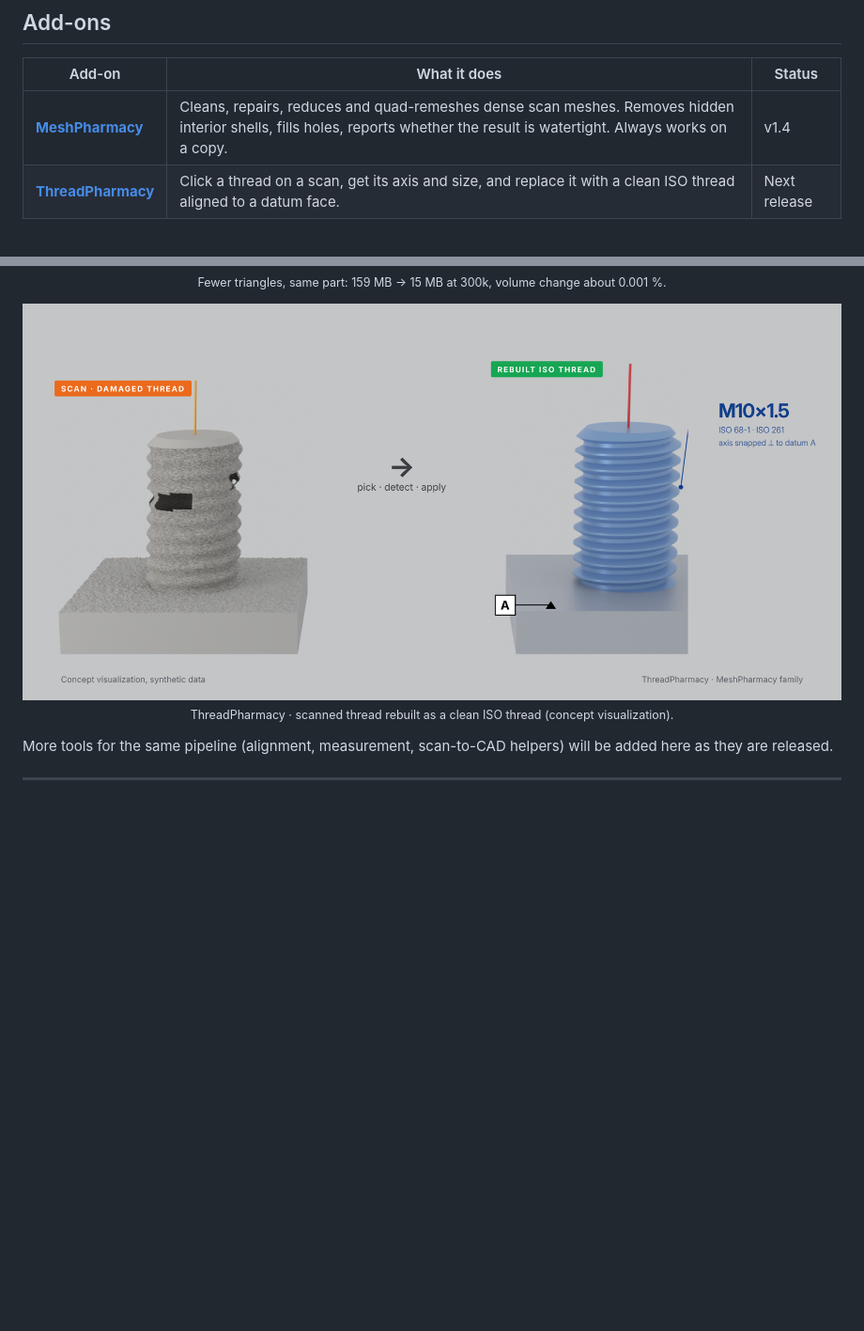
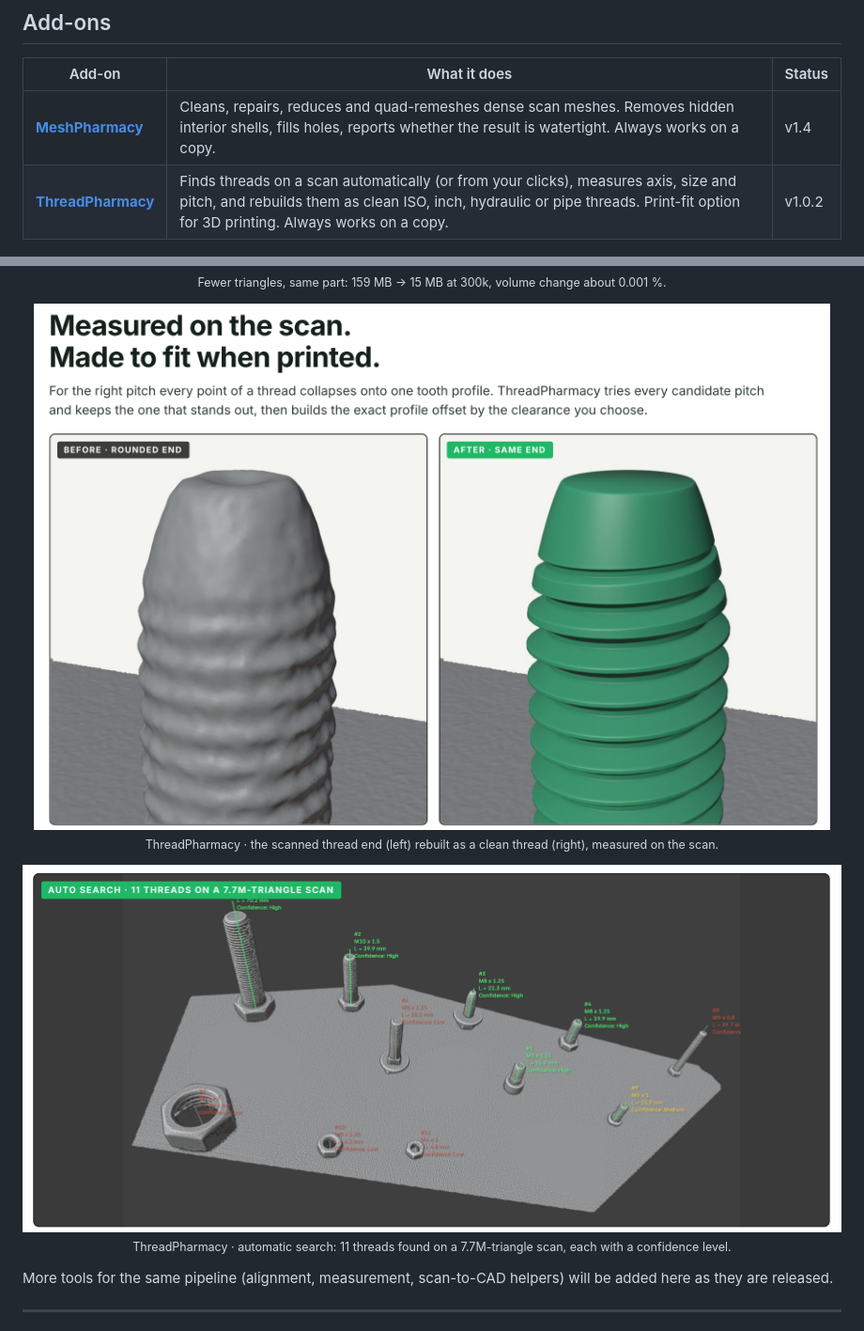
Before and after one commit to MPCoreanalytics/blender-addons, a Markdown page: README.md, 2 parts joined by grey strips. Shown at 94% size. GitHub-like rendering; pictures changed too: threadpharmacy/images/threadpharmacy-auto-search.png (added), threadpharmacy/images/threadpharmacy-before-after.png (added), threadpharmacy/images/threadpharmacy-concept.png (deleted); blank space fills up the shorter version.

```diff
--- a/README.md
+++ b/README.md
@@ -16,7 +16,7 @@ All the tools target the same job: you have a raw scan, and you need geometry yo
 | Add-on | What it does | Status |
 |---|---|---|
 | **[MeshPharmacy](meshpharmacy/)** | Cleans, repairs, reduces and quad-remeshes dense scan meshes. Removes hidden interior shells, fills holes, reports whether the result is watertight. Always works on a copy. | v1.4 |
-| **[ThreadPharmacy](threadpharmacy/)** | Click a thread on a scan, get its axis and size, and replace it with a clean ISO thread aligned to a datum face. | Next release |
+| **[ThreadPharmacy](threadpharmacy/)** | Finds threads on a scan automatically (or from your clicks), measures axis, size and pitch, and rebuilds them as clean ISO, inch, hydraulic or pipe threads. Print-fit option for 3D printing. Always works on a copy. | v1.0.2 |
 
 <p align="center">
   <a href="meshpharmacy/"><img src="meshpharmacy/images/interior-walls.png" width="100%" alt="MeshPharmacy: interior shells removed"></a>
@@ -35,8 +35,13 @@ All the tools target the same job: you have a raw scan, and you need geometry yo
 </p>
 
 <p align="center">
-  <a href="threadpharmacy/"><img src="threadpharmacy/images/threadpharmacy-concept.png" width="100%" alt="ThreadPharmacy concept"></a>
-  <br><sub>ThreadPharmacy · scanned thread rebuilt as a clean ISO thread (concept visualization).</sub>
+  <a href="threadpharmacy/"><img src="threadpharmacy/images/threadpharmacy-before-after.png" width="100%" alt="ThreadPharmacy: scanned thread end and the rebuilt thread"></a>
+  <br><sub>ThreadPharmacy · the scanned thread end (left) rebuilt as a clean thread (right), measured on the scan.</sub>
+</p>
+
+<p align="center">
+  <a href="threadpharmacy/"><img src="threadpharmacy/images/threadpharmacy-auto-search.png" width="100%" alt="ThreadPharmacy auto search: 11 threads found on a 7.7M-triangle scan"></a>
+  <br><sub>ThreadPharmacy · automatic search: 11 threads found on a 7.7M-triangle scan, each with a confidence level.</sub>
 </p>
 
 More tools for the same pipeline (alignment, measurement, scan-to-CAD helpers) will be added here as they are released.
```
Also changed, not shown: threadpharmacy/README.md (+35 -27 lines), threadpharmacy/images/threadpharmacy-pipe-scan.png (added), 1 other file.
